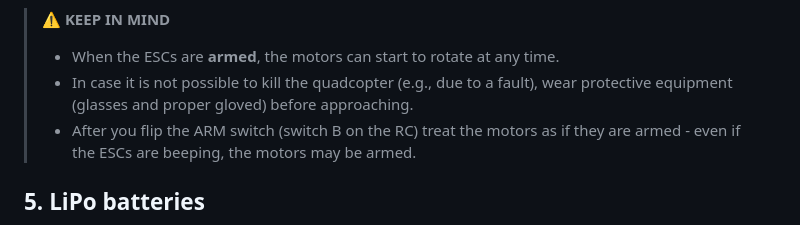
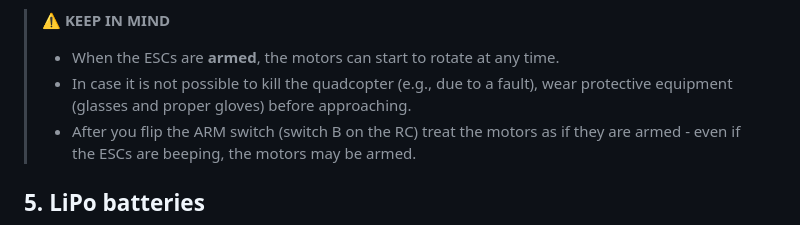
Before and after one commit to QUB-ASL/bzzz, a Markdown page: SAFETY.md, the part around the change. Rendered like a GitHub page.

Commit message:
fix typo

```diff
--- a/SAFETY.md
+++ b/SAFETY.md
@@ -74,7 +74,7 @@ At all times, observe the following safety instructions:
 
 > :warning: **KEEP IN MIND**
 > - When the ESCs are **armed**, the motors can start to rotate at any time.
-> - In case it is not possible to kill the quadcopter (e.g., due to a fault), wear protective equipment (glasses and proper gloved) before approaching.
+> - In case it is not possible to kill the quadcopter (e.g., due to a fault), wear protective equipment (glasses and proper gloves) before approaching.
 > - After you flip the ARM switch (switch B on the RC) treat the motors as if they are armed - even if the ESCs are beeping, the motors may be armed.
 
 
```
